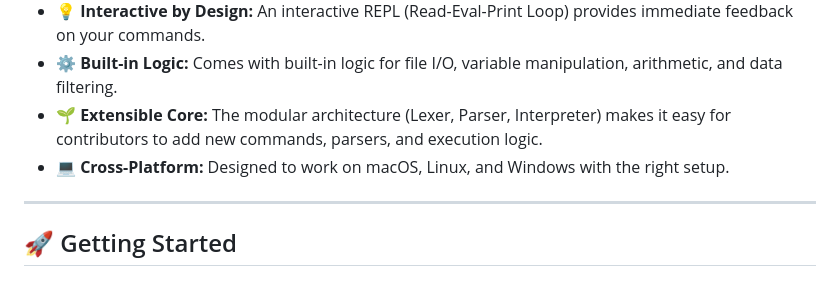
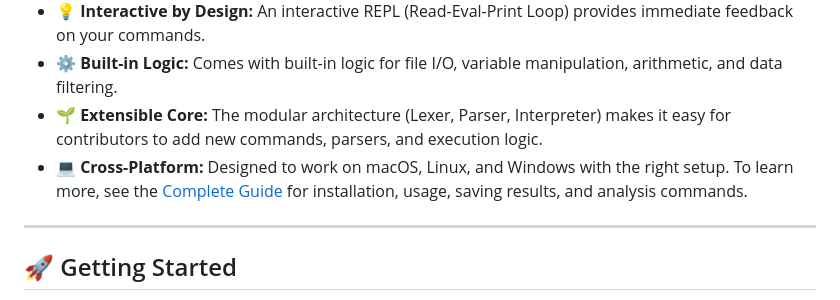
Before and after one commit to Subhagatoadak/talea, a Markdown page: README.md, the part around the change. Rendered like a GitHub page.

Commit message:
Add comprehensive documentation guide

```diff
--- a/README.md
+++ b/README.md
@@ -18,6 +18,7 @@ Named after the Latin word *talea*—meaning "a narrative thread" or "a story br
 * **⚙️ Built-in Logic:** Comes with built-in logic for file I/O, variable manipulation, arithmetic, and data filtering.
 * **🌱 Extensible Core:** The modular architecture (Lexer, Parser, Interpreter) makes it easy for contributors to add new commands, parsers, and execution logic.
 * **💻 Cross-Platform:** Designed to work on macOS, Linux, and Windows with the right setup.
+To learn more, see the [Complete Guide](docs/complete_guide.md) for installation, usage, saving results, and analysis commands.
 
 ---
 
```
Also changed, not shown: docs/complete_guide.md (added, +150 -0 lines).
